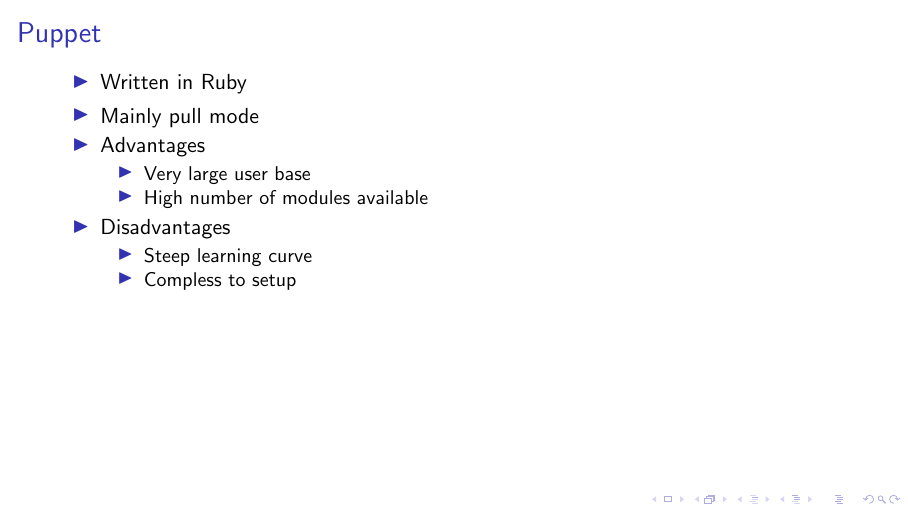
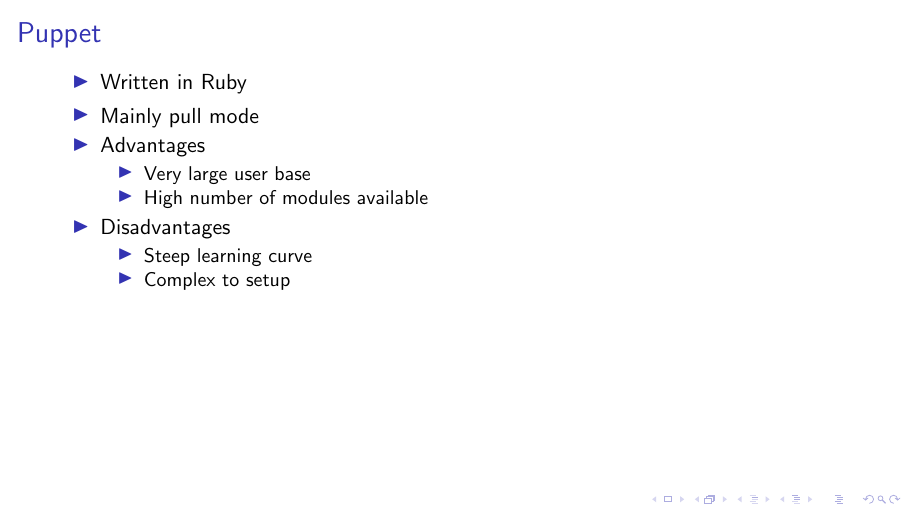
Before and after one commit to Fale/slides, LaTeX slides (20161025-en-ansible/presentation.tex): page 49 of 90. Compiled offline with pdfLaTeX.

Commit message:
Minor improvements

```diff
--- a/20161025-en-ansible/presentation.tex
+++ b/20161025-en-ansible/presentation.tex
@@ -117,7 +117,7 @@
         \item<7-> Disadvantages
         \begin{itemize}
             \item<8-> Steep learning curve
-            \item<9-> Compless to setup
+            \item<9-> Complex to setup
         \end{itemize}
     \end{itemize}
 \end{frame}
```
Also changed, not shown: 20161025-en-ansible/presentation.tex (2 more changed lines).
